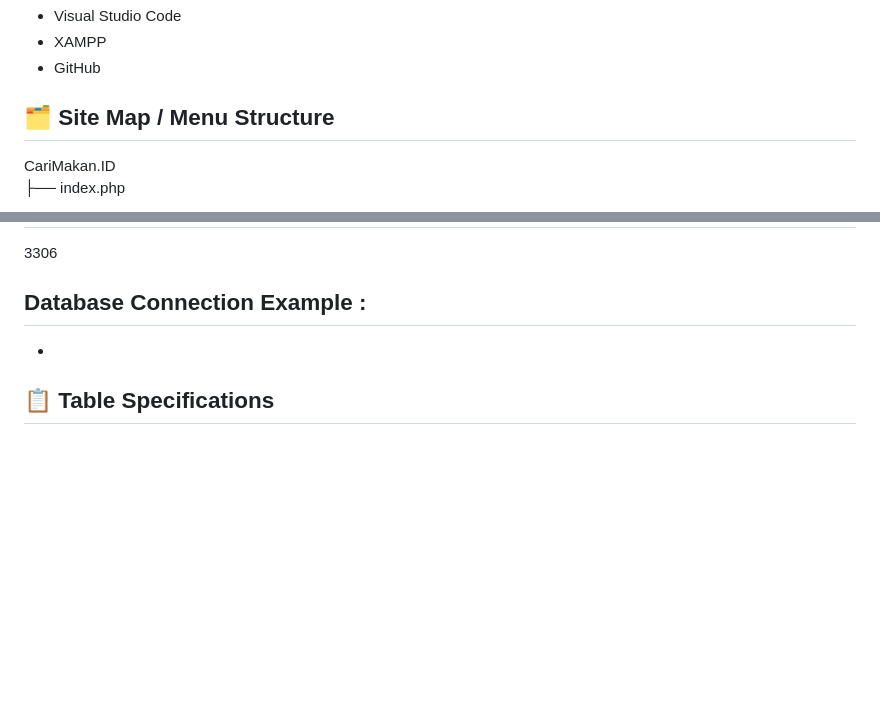
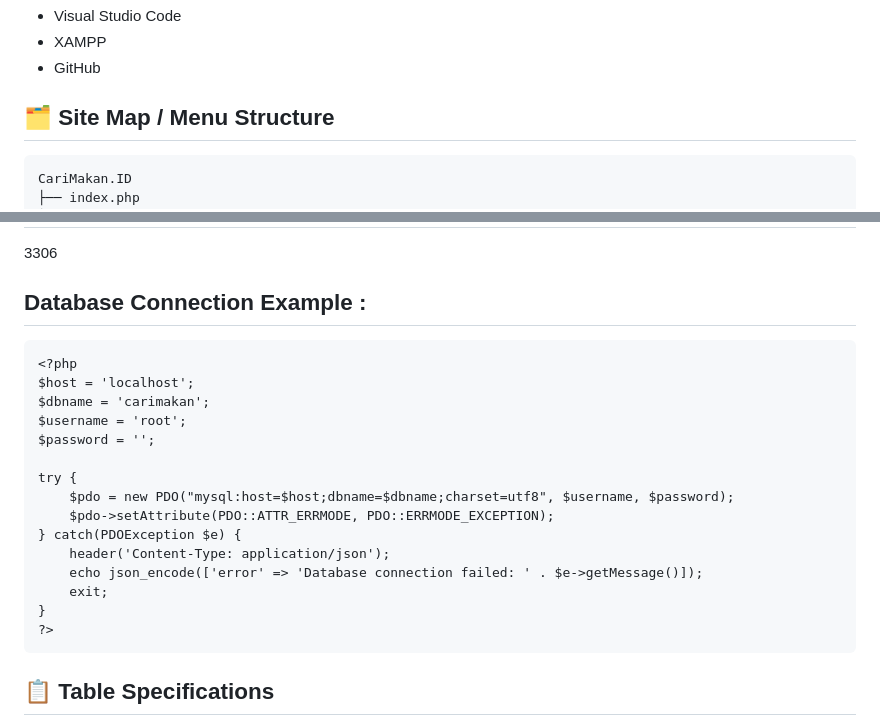
Before and after one commit to FatriyaAnnastha/Project_Pemweb, a Markdown page: README.md, 2 parts joined by grey strips. Rendered like a GitHub page; blank space fills up the shorter version.

````diff
--- a/README.md
+++ b/README.md
@@ -35,6 +35,7 @@ Pengguna dapat melihat detail tempat makan seperti menu, harga, rating, jam oper
 - GitHub
 
 ## 🗂️ Site Map / Menu Structure
+```text
 CariMakan.ID
 ├── index.php
 ├── login.php
@@ -82,7 +84,24 @@ carimakan
 ## Default Port :
 3306
 ## Database Connection Example :
--
+```text
+<?php
+$host = 'localhost';
+$dbname = 'carimakan';
+$username = 'root';
+$password = '';
+
+try {
+    $pdo = new PDO("mysql:host=$host;dbname=$dbname;charset=utf8", $username, $password);
+    $pdo->setAttribute(PDO::ATTR_ERRMODE, PDO::ERRMODE_EXCEPTION);
+} catch(PDOException $e) {
+    header('Content-Type: application/json');
+    echo json_encode(['error' => 'Database connection failed: ' . $e->getMessage()]);
+    exit;
+}
+?>
+```
+
 ## 📋 Table Specifications
 1. Users
 2. Pedagang
````
Also changed, not shown: other parts of README.md (+1 -0 lines).
